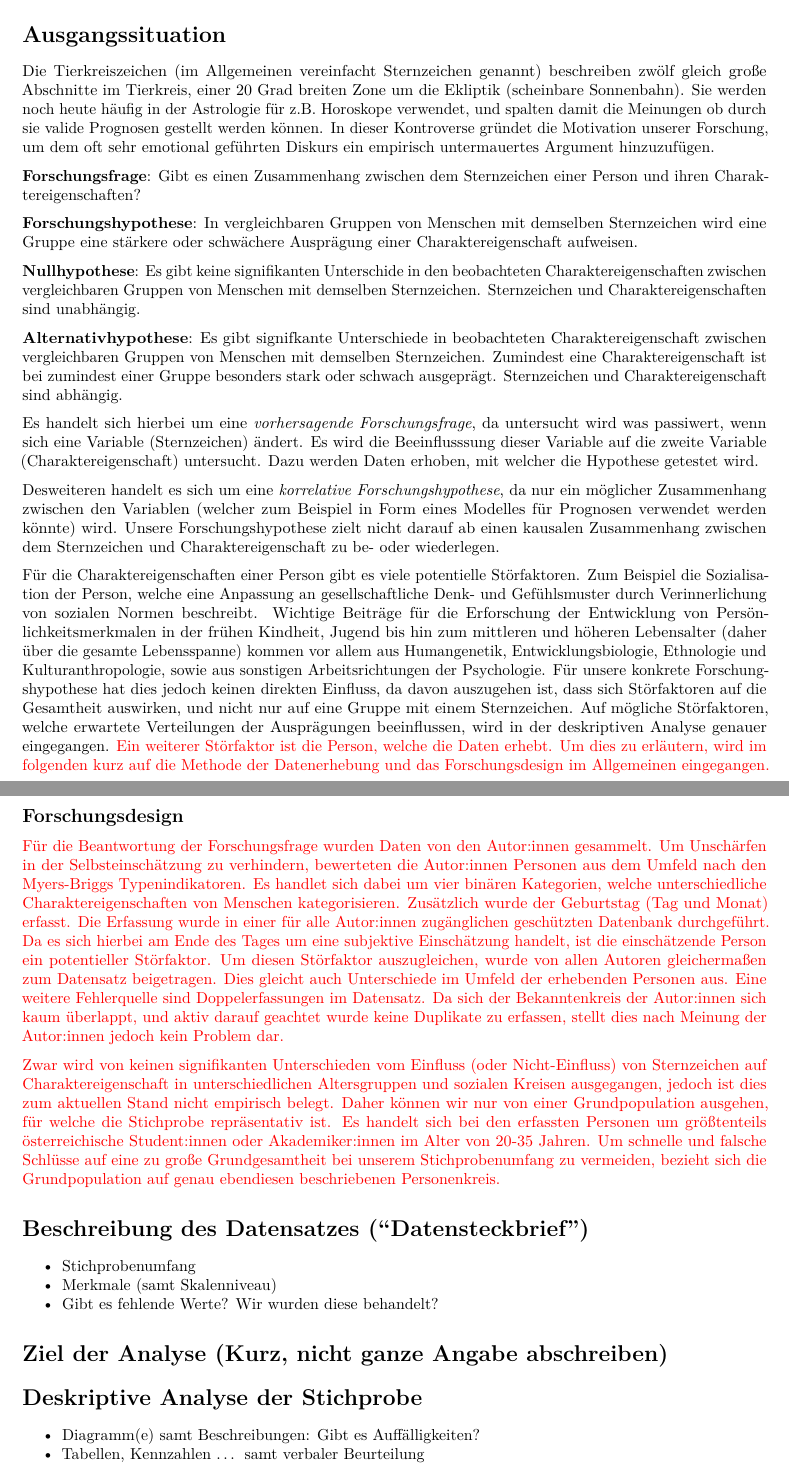
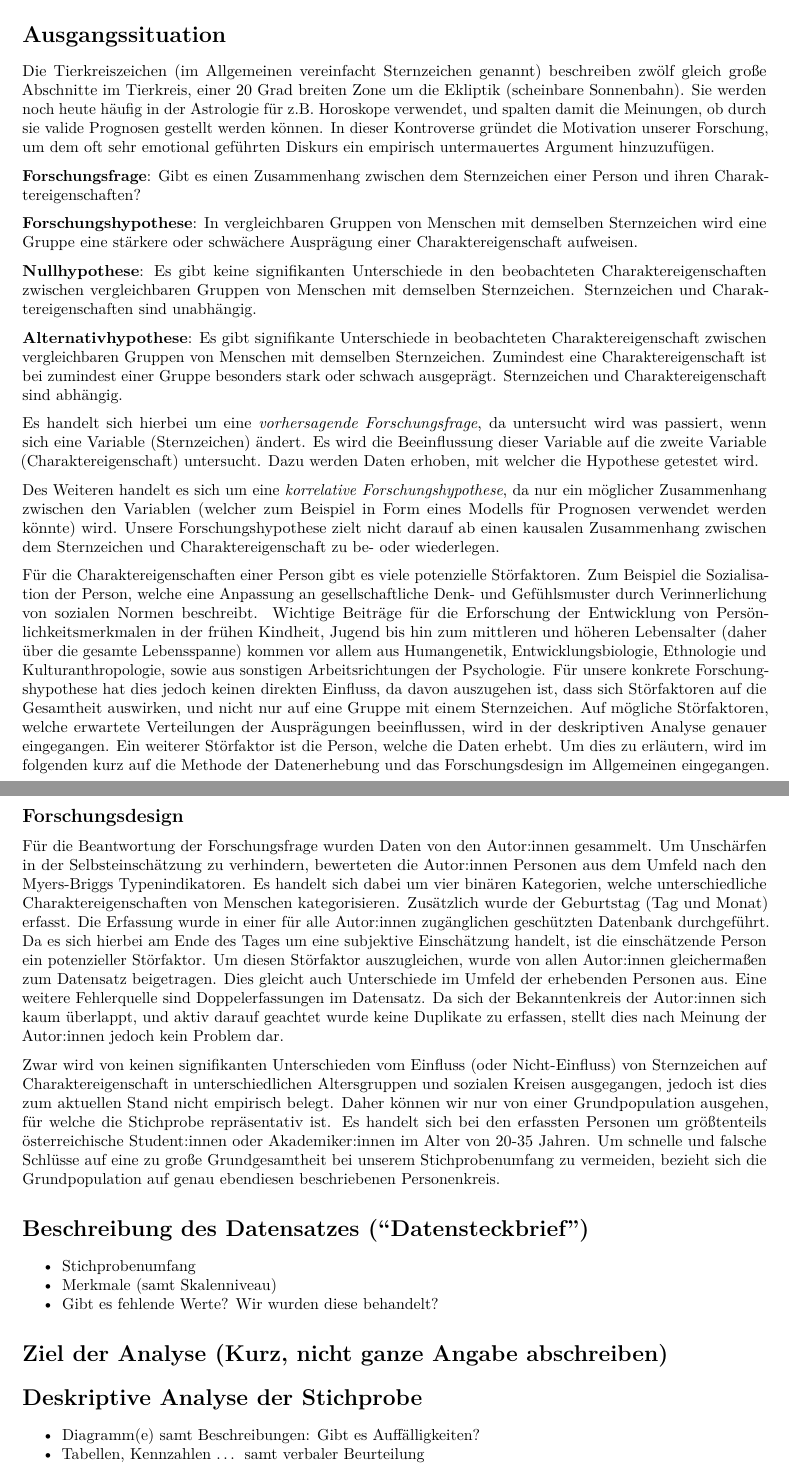
Before and after one commit to moritzschrom/Quantiative-Methods-Project, an R Markdown document (Projekt.Rmd): two parts of pages 1 and 2 of 5, joined at a grey line, cut so that both start at the same text. Rendered offline with R 4.5, knitr and Pandoc, then LaTeX, with nearby package versions.

Commit message:
Spelling and gender mistakes corrected.

```diff
--- a/Projekt.Rmd
+++ b/Projekt.Rmd
@@ -11,27 +11,27 @@ knitr::opts_chunk$set(echo = TRUE)
 
 # Ausgangssituation
 
-Die Tierkreiszeichen (im Allgemeinen vereinfacht Sternzeichen genannt) beschreiben zwölf gleich große Abschnitte im Tierkreis, einer 20 Grad breiten Zone um die Ekliptik (scheinbare Sonnenbahn). Sie werden noch heute häufig in der Astrologie für z.B. Horoskope verwendet, und spalten damit die Meinungen ob durch sie valide Prognosen gestellt werden können. In dieser Kontroverse gründet die Motivation unserer Forschung, um dem oft sehr emotional geführten Diskurs ein empirisch untermauertes Argument hinzuzufügen.
+Die Tierkreiszeichen (im Allgemeinen vereinfacht Sternzeichen genannt) beschreiben zwölf gleich große Abschnitte im Tierkreis, einer 20 Grad breiten Zone um die Ekliptik (scheinbare Sonnenbahn). Sie werden noch heute häufig in der Astrologie für z.B. Horoskope verwendet, und spalten damit die Meinungen, ob durch sie valide Prognosen gestellt werden können. In dieser Kontroverse gründet die Motivation unserer Forschung, um dem oft sehr emotional geführten Diskurs ein empirisch untermauertes Argument hinzuzufügen.
 
 **Forschungsfrage**: Gibt es einen Zusammenhang zwischen dem Sternzeichen einer Person und ihren Charaktereigenschaften?
 
 **Forschungshypothese**: In vergleichbaren Gruppen von Menschen mit demselben Sternzeichen wird eine Gruppe eine stärkere oder schwächere Ausprägung einer Charaktereigenschaft aufweisen.
 
-**Nullhypothese**: Es gibt keine signifikanten Unterschide in den beobachteten Charaktereigenschaften zwischen vergleichbaren Gruppen von Menschen mit demselben Sternzeichen. Sternzeichen und Charaktereigenschaften sind unabhängig.
+**Nullhypothese**: Es gibt keine signifikanten Unterschiede in den beobachteten Charaktereigenschaften zwischen vergleichbaren Gruppen von Menschen mit demselben Sternzeichen. Sternzeichen und Charaktereigenschaften sind unabhängig.
 
-**Alternativhypothese**: Es gibt signifkante Unterschiede in beobachteten Charaktereigenschaft zwischen vergleichbaren Gruppen von Menschen mit demselben Sternzeichen. Zumindest eine Charaktereigenschaft ist bei zumindest einer Gruppe besonders stark oder schwach ausgeprägt. Sternzeichen und Charaktereigenschaft sind abhängig.
+**Alternativhypothese**: Es gibt signifikante Unterschiede in beobachteten Charaktereigenschaft zwischen vergleichbaren Gruppen von Menschen mit demselben Sternzeichen. Zumindest eine Charaktereigenschaft ist bei zumindest einer Gruppe besonders stark oder schwach ausgeprägt. Sternzeichen und Charaktereigenschaft sind abhängig.
 
-Es handelt sich hierbei um eine *vorhersagende Forschungsfrage*, da untersucht wird was passiwert, wenn sich eine Variable (Sternzeichen) ändert. Es wird die Beeinflusssung dieser Variable auf die zweite Variable (Charaktereigenschaft) untersucht. Dazu werden Daten erhoben, mit welcher die Hypothese getestet wird.
+Es handelt sich hierbei um eine *vorhersagende Forschungsfrage*, da untersucht wird was passiert, wenn sich eine Variable (Sternzeichen) ändert. Es wird die Beeinflussung dieser Variable auf die zweite Variable (Charaktereigenschaft) untersucht. Dazu werden Daten erhoben, mit welcher die Hypothese getestet wird.
 
-Desweiteren handelt es sich um eine *korrelative Forschungshypothese*, da nur ein möglicher Zusammenhang zwischen den Variablen (welcher zum Beispiel in Form eines Modelles für Prognosen verwendet werden könnte) wird. Unsere Forschungshypothese zielt nicht darauf ab einen kausalen Zusammenhang zwischen dem Sternzeichen und Charaktereigenschaft zu be- oder wiederlegen.
+Des Weiteren handelt es sich um eine *korrelative Forschungshypothese*, da nur ein möglicher Zusammenhang zwischen den Variablen (welcher zum Beispiel in Form eines Modells für Prognosen verwendet werden könnte) wird. Unsere Forschungshypothese zielt nicht darauf ab einen kausalen Zusammenhang zwischen dem Sternzeichen und Charaktereigenschaft zu be- oder wiederlegen.
 
-Für die Charaktereigenschaften einer Person gibt es viele potentielle Störfaktoren. Zum Beispiel die Sozialisation der Person, welche eine Anpassung an gesellschaftliche Denk- und Gefühlsmuster durch Verinnerlichung von sozialen Normen beschreibt. Wichtige Beiträge für die Erforschung der Entwicklung von Persönlichkeitsmerkmalen in der frühen Kindheit, Jugend bis hin zum mittleren und höheren Lebensalter (daher über die gesamte Lebensspanne) kommen vor allem aus Humangenetik, Entwicklungsbiologie, Ethnologie und Kulturanthropologie, sowie aus sonstigen Arbeitsrichtungen der Psychologie. Für unsere konkrete Forschungshypothese hat dies jedoch keinen direkten Einfluss, da davon auszugehen ist, dass sich Störfaktoren auf die Gesamtheit auswirken, und nicht nur auf eine Gruppe mit einem Sternzeichen. Auf mögliche Störfaktoren, welche erwartete Verteilungen der Ausprägungen beeinflussen, wird in der deskriptiven Analyse genauer eingegangen.
-\textcolor{red}{Ein weiterer Störfaktor ist die Person, welche die Daten erhebt. Um dies zu erläutern, wird im folgenden kurz auf die Methode der Datenerhebung und das Forschungsdesign im Allgemeinen eingegangen.}
+Für die Charaktereigenschaften einer Person gibt es viele potenzielle Störfaktoren. Zum Beispiel die Sozialisation der Person, welche eine Anpassung an gesellschaftliche Denk- und Gefühlsmuster durch Verinnerlichung von sozialen Normen beschreibt. Wichtige Beiträge für die Erforschung der Entwicklung von Persönlichkeitsmerkmalen in der frühen Kindheit, Jugend bis hin zum mittleren und höheren Lebensalter (daher über die gesamte Lebensspanne) kommen vor allem aus Humangenetik, Entwicklungsbiologie, Ethnologie und Kulturanthropologie, sowie aus sonstigen Arbeitsrichtungen der Psychologie. Für unsere konkrete Forschungshypothese hat dies jedoch keinen direkten Einfluss, da davon auszugehen ist, dass sich Störfaktoren auf die Gesamtheit auswirken, und nicht nur auf eine Gruppe mit einem Sternzeichen. Auf mögliche Störfaktoren, welche erwartete Verteilungen der Ausprägungen beeinflussen, wird in der deskriptiven Analyse genauer eingegangen.
+Ein weiterer Störfaktor ist die Person, welche die Daten erhebt. Um dies zu erläutern, wird im folgenden kurz auf die Methode der Datenerhebung und das Forschungsdesign im Allgemeinen eingegangen.
 
 ## Forschungsdesign
-\textcolor{red}{Für die Beantwortung der Forschungsfrage wurden Daten von den Autor:innen gesammelt. Um Unschärfen in der Selbsteinschätzung zu verhindern, bewerteten die Autor:innen Personen aus dem Umfeld nach den Myers-Briggs Typenindikatoren. Es handlet sich dabei um vier binären Kategorien, welche unterschiedliche Charaktereigenschaften von Menschen kategorisieren. Zusätzlich wurde der Geburtstag (Tag und Monat) erfasst. Die Erfassung wurde in einer für alle Autor:innen zugänglichen geschützten Datenbank durchgeführt. Da es sich hierbei am Ende des Tages um eine subjektive Einschätzung handelt, ist die einschätzende Person ein potentieller Störfaktor. Um diesen Störfaktor auszugleichen, wurde von allen Autoren gleichermaßen zum Datensatz beigetragen. Dies gleicht auch Unterschiede im Umfeld der erhebenden Personen aus. Eine weitere Fehlerquelle sind Doppelerfassungen im Datensatz. Da sich der Bekanntenkreis der Autor:innen sich kaum überlappt, und aktiv darauf geachtet wurde keine Duplikate zu erfassen, stellt dies nach Meinung der Autor:innen jedoch kein Problem dar.}
+Für die Beantwortung der Forschungsfrage wurden Daten von den Autor:innen gesammelt. Um Unschärfen in der Selbsteinschätzung zu verhindern, bewerteten die Autor:innen Personen aus dem Umfeld nach den Myers-Briggs Typenindikatoren. Es handelt sich dabei um vier binären Kategorien, welche unterschiedliche Charaktereigenschaften von Menschen kategorisieren. Zusätzlich wurde der Geburtstag (Tag und Monat) erfasst. Die Erfassung wurde in einer für alle Autor:innen zugänglichen geschützten Datenbank durchgeführt. Da es sich hierbei am Ende des Tages um eine subjektive Einschätzung handelt, ist die einschätzende Person ein potenzieller Störfaktor. Um diesen Störfaktor auszugleichen, wurde von allen Autor:innen gleichermaßen zum Datensatz beigetragen. Dies gleicht auch Unterschiede im Umfeld der erhebenden Personen aus. Eine weitere Fehlerquelle sind Doppelerfassungen im Datensatz. Da sich der Bekanntenkreis der Autor:innen sich kaum überlappt, und aktiv darauf geachtet wurde keine Duplikate zu erfassen, stellt dies nach Meinung der Autor:innen jedoch kein Problem dar.
 
-\textcolor{red}{Zwar wird von keinen signifikanten Unterschieden vom Einfluss (oder Nicht-Einfluss) von Sternzeichen auf Charaktereigenschaft in unterschiedlichen Altersgruppen und sozialen Kreisen ausgegangen, jedoch ist dies zum aktuellen Stand nicht empirisch belegt. Daher können wir nur von einer Grundpopulation ausgehen, für welche die Stichprobe repräsentativ ist. Es handelt sich bei den erfassten Personen um größtenteils österreichische Student:innen oder Akademiker:innen im Alter von 20-35 Jahren. Um schnelle und falsche Schlüsse auf eine zu große Grundgesamtheit bei unserem Stichprobenumfang zu vermeiden, bezieht sich die Grundpopulation auf genau ebendiesen beschriebenen Personenkreis.}
+Zwar wird von keinen signifikanten Unterschieden vom Einfluss (oder Nicht-Einfluss) von Sternzeichen auf Charaktereigenschaft in unterschiedlichen Altersgruppen und sozialen Kreisen ausgegangen, jedoch ist dies zum aktuellen Stand nicht empirisch belegt. Daher können wir nur von einer Grundpopulation ausgehen, für welche die Stichprobe repräsentativ ist. Es handelt sich bei den erfassten Personen um größtenteils österreichische Student:innen oder Akademiker:innen im Alter von 20-35 Jahren. Um schnelle und falsche Schlüsse auf eine zu große Grundgesamtheit bei unserem Stichprobenumfang zu vermeiden, bezieht sich die Grundpopulation auf genau ebendiesen beschriebenen Personenkreis.
 
 # Beschreibung des Datensatzes ("Datensteckbrief")
 
```
Also changed, not shown: Projekt.Rmd (8 more changed lines).
